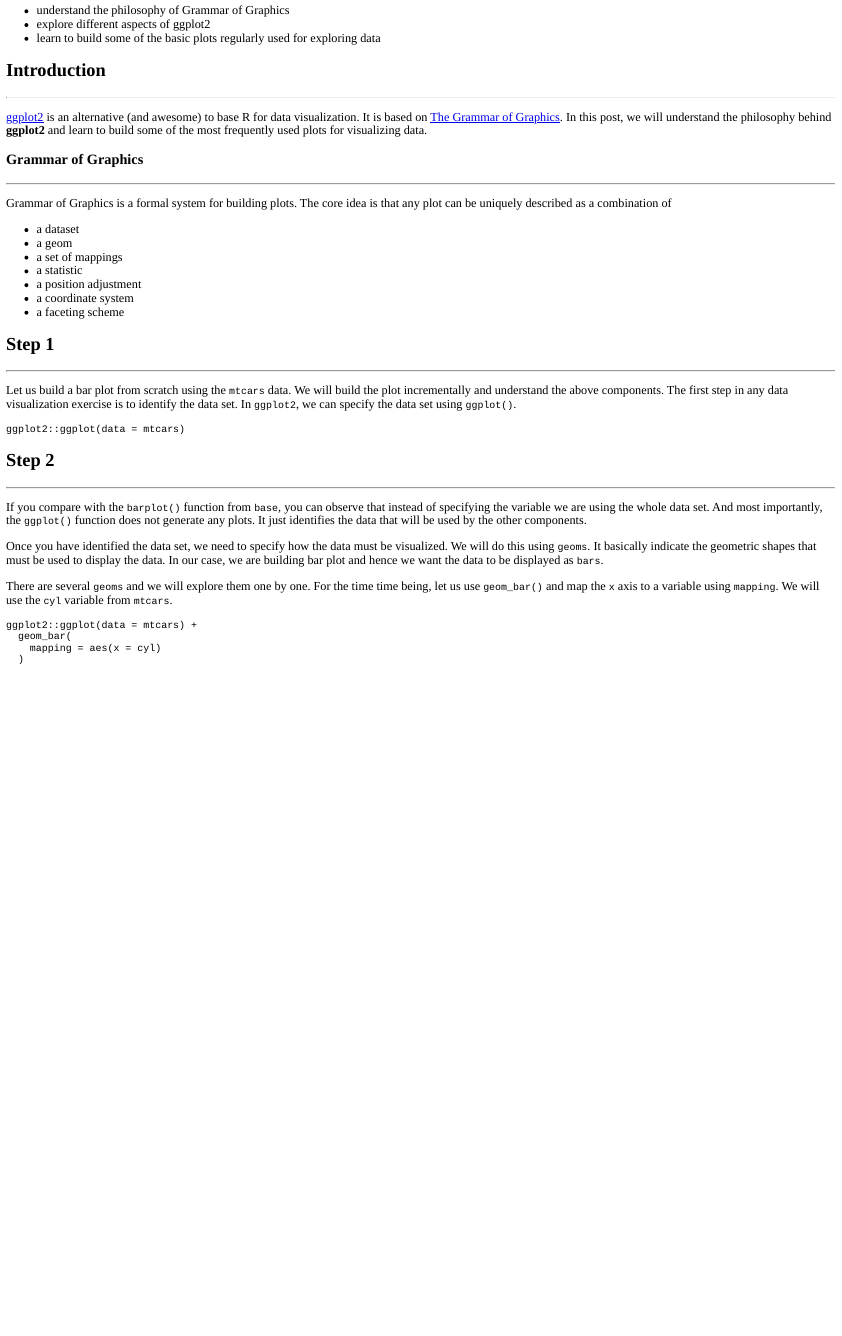
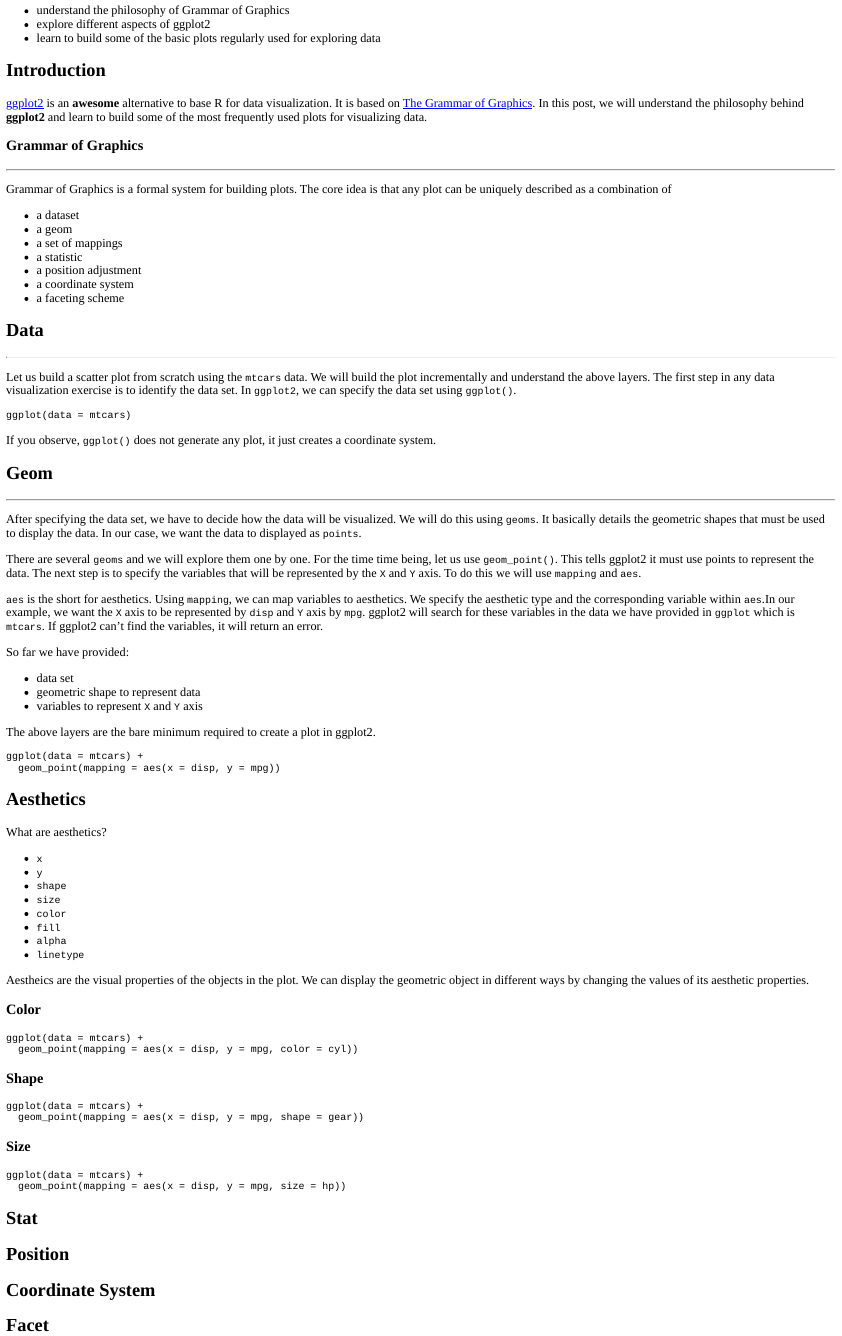
Before and after one commit to aravindhebbali/interactive, an R Markdown document (introduction-to-ggplot2/introduction-to-ggplot2.Rmd): the page in a window 1100 px wide, from 80 px down. The pictures show the output file introduction-to-ggplot2/introduction-to-ggplot2.html that the author committed with the source, opened offline.

Commit message:
4th revision

````diff
--- a/introduction-to-ggplot2/introduction-to-ggplot2.Rmd
+++ b/introduction-to-ggplot2/introduction-to-ggplot2.Rmd
@@ -22,9 +21,7 @@ knitr::opts_chunk$set(echo = FALSE)
 
 ## Introduction
 
-<hr>
-
-[ggplot2](http://ggplot2.tidyverse.org/index.html) is an alternative (and awesome) to base R for data visualization. It is based on
+[ggplot2](http://ggplot2.tidyverse.org/index.html) is an **awesome** alternative to base R for data visualization. It is based on
 [The Grammar of Graphics](http://www.springer.com/in/book/9780387245447). In this post, we will understand the philosophy behind **ggplot2** and learn to build some of the most frequently used plots for visualizing data.
 
 
@@ -43,35 +40,78 @@ Grammar of Graphics is a formal system for building plots. The core idea is that
 - a faceting scheme
 
 
-## Step 1
+## Data
 
 <hr>
 
-Let us build a bar plot from scratch using the `mtcars` data. We will build the plot incrementally and understand the above components.
-The first step in any data visualization exercise is to identify the data set. In `ggplot2`, we can specify the data set using  `ggplot()`.
-
+Let us build a scatter plot from scratch using the `mtcars` data. We will build the plot incrementally and understand the
+above layers. The first step in any data visualization exercise is to identify the data set. In `ggplot2`, we can
+specify the data set using `ggplot()`.
 
 ```{r gg1, fig.align='center', exercise = TRUE, exercise.eval = FALSE, exercise.cap = 'Data'}
-ggplot2::ggplot(data = mtcars)
+ggplot(data = mtcars)
 ```
 
-## Step 2
+If you observe, `ggplot()` does not generate any plot, it just creates a coordinate system.
+
+## Geom
 
 <hr>
 
-If you compare with the `barplot()` function from `base`, you can observe that instead of specifying the variable we are using the
-whole data set. And most importantly, the `ggplot()` function does not generate any plots. It just identifies the data that will be used by the other components.
+After specifying the data set, we have to decide how the data will be visualized. We will do this using  `geoms`. It basically details the geometric shapes that must be used to display the data. In our case, we want the data to displayed as `points`.
 
+There are several `geoms` and we will explore them one by one. For the time time being, let us use `geom_point()`. This tells ggplot2 it must use points to represent the data. The next step is to specify the variables that will be represented by the `X` and `Y` axis. To do this we will use `mapping` and `aes`.
 
-Once you have identified the data set, we need to specify how the data must be visualized. We will do this using  `geoms`. It basically indicate the geometric shapes that must be used to display the data. In our case, we are building bar plot and hence we want the data to be displayed as `bars`.
+`aes` is the short for aesthetics. Using `mapping`, we can map variables to aesthetics. We specify the aesthetic type and the corresponding variable within `aes`.In our example, we want the `X` axis to be represented by `disp` and `Y` axis by `mpg`. ggplot2 will search for these variables in the data we have provided in `ggplot` which is `mtcars`. If ggplot2 can't find the variables, it will return an error.
 
+So far we have provided:
 
-There are several `geoms` and we will explore them one by one. For the time time being, let us use `geom_bar()` and map the `x` axis to a variable using `mapping`. We will use the `cyl` variable from `mtcars`.
+- data set
+- geometric shape to represent data
+- variables to represent `X` and `Y` axis
 
+The above layers are the bare minimum required to create a plot in ggplot2.
 
 ```{r gg2, fig.align='center', exercise = TRUE, exercise.eval = FALSE, exercise.cap = 'Bar Plot'}
-ggplot2::ggplot(data = mtcars) +
-  geom_bar(
-    mapping = aes(x = cyl)
-  )
+ggplot(data = mtcars) +
+  geom_point(mapping = aes(x = disp, y = mpg))
 ```
+
+## Aesthetics
+
+What are aesthetics?
+
+- `x`
+- `y`
+- `shape`
+- `size`
+- `color`
+- `fill`
+- `alpha`
+- `linetype`
+
+Aestheics are the visual properties of the objects in the plot. We can display the geometric object in different ways by
+changing the values of its aesthetic properties.
+
+### Color
+
+```{r gg3, fig.align='center', exercise = TRUE, exercise.eval = FALSE, exercise.cap = 'Bar Plot'}
+ggplot(data = mtcars) +
+  geom_point(mapping = aes(x = disp, y = mpg, color = cyl))
+```
+
+### Shape
+
+```{r gg4, fig.align='center', exercise = TRUE, exercise.eval = FALSE, exercise.cap = 'Bar Plot'}
+ggplot(data = mtcars) +
+  geom_point(mapping = aes(x = disp, y = mpg, shape = gear))
+```
+
+### Size
+
+```{r gg5, fig.align='center', exercise = TRUE, exercise.eval = FALSE, exercise.cap = 'Bar Plot'}
+ggplot(data = mtcars) +
+  geom_point(mapping = aes(x = disp, y = mpg, size = hp))
+```
+
+## Stat
````
Also changed, not shown: introduction-to-ggplot2/introduction-to-ggplot2.html, introduction-to-ggplot2/introduction-to-ggplot2.Rmd (28 more changed lines).
